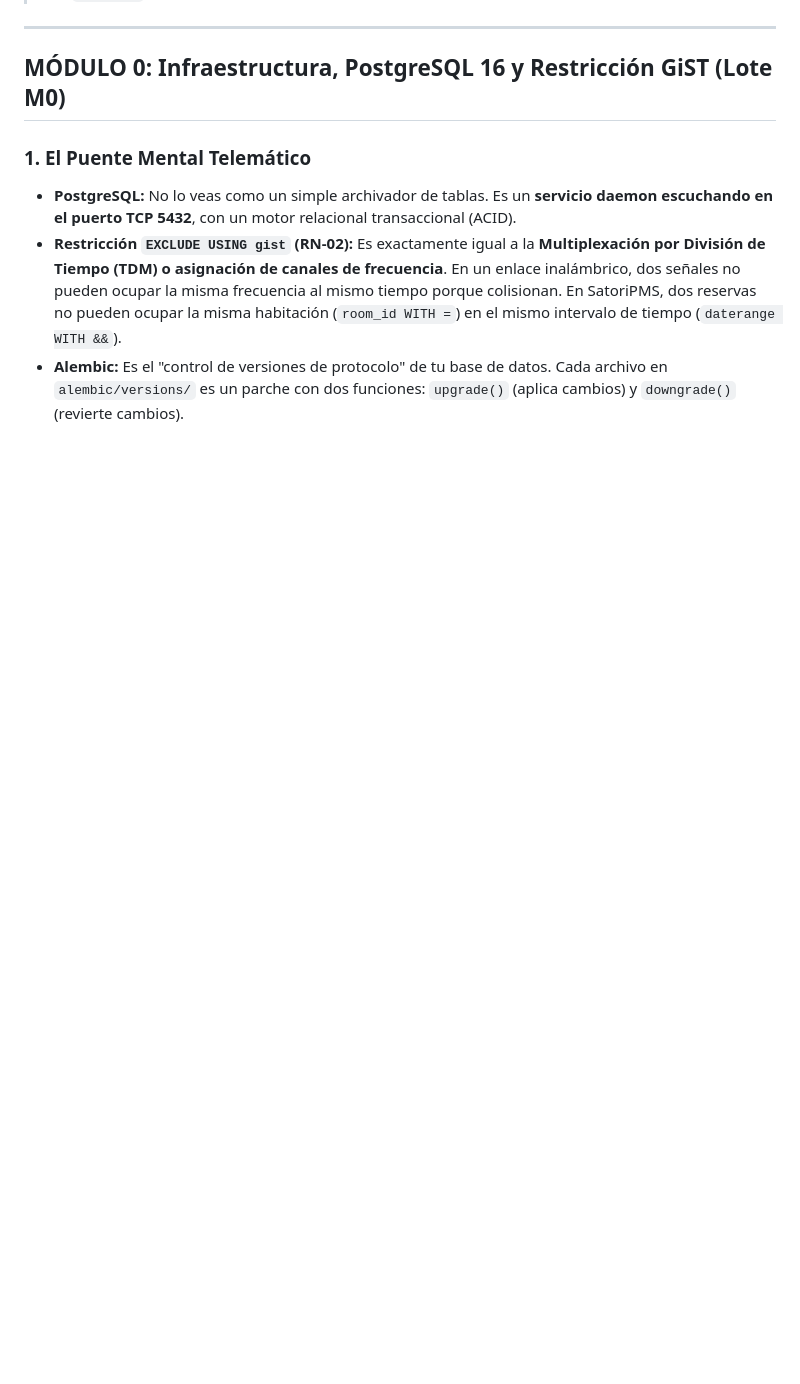
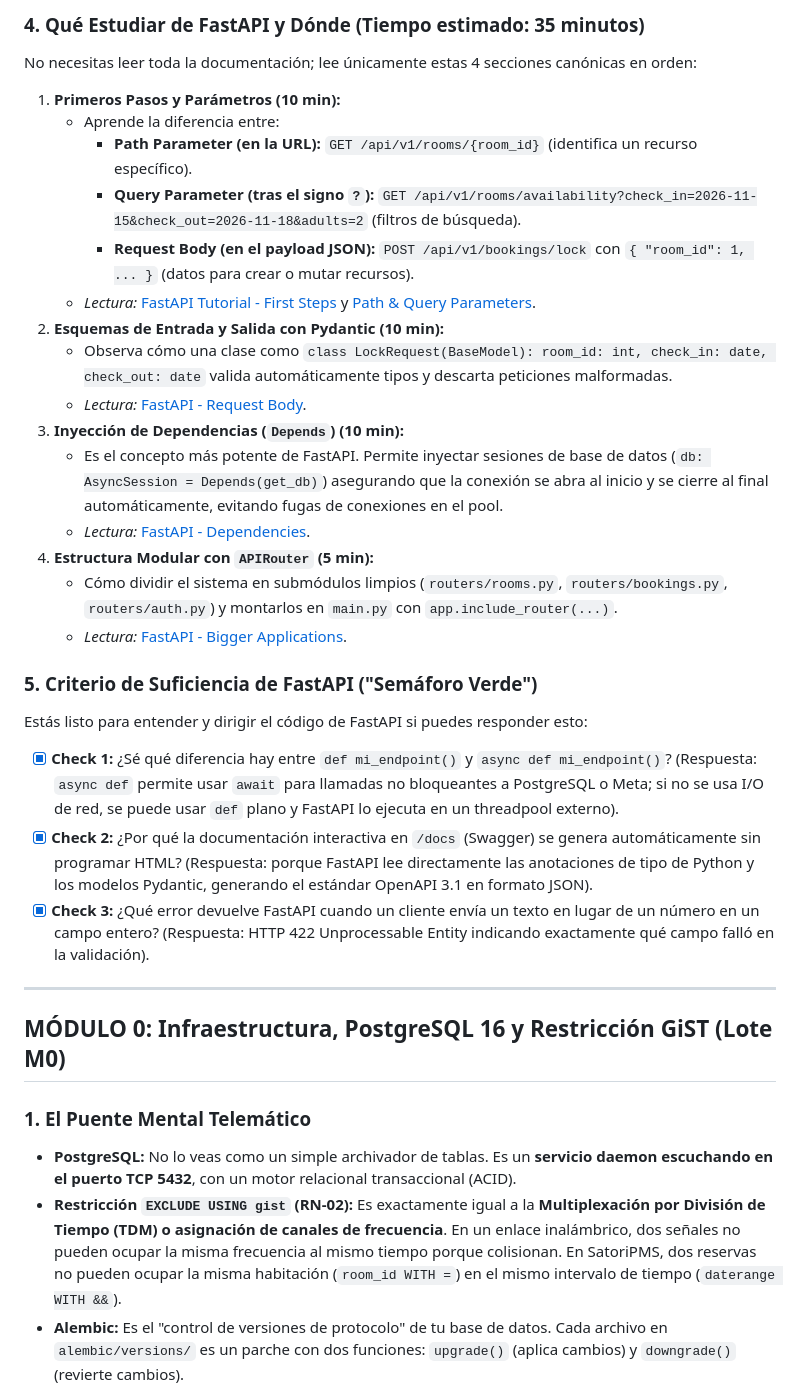
Before and after one commit to JuanJarias/SatoriPMS, a Markdown page: docs/GUIA_TELEMATICA.md, the part around one of its changes. GitHub-like rendering; blank space fills up the shorter version.

```diff
--- a/docs/GUIA_TELEMATICA.md
+++ b/docs/GUIA_TELEMATICA.md
@@ -19,3 +62,26 @@ Como ingeniero telemático, tu formación está centrada en **capas de comunicac
+### 4. Qué Estudiar de FastAPI y Dónde (Tiempo estimado: 35 minutos)
+No necesitas leer toda la documentación; lee únicamente estas 4 secciones canónicas en orden:
+1. **Primeros Pasos y Parámetros (10 min):**
+   * Aprende la diferencia entre:
+     - **Path Parameter (en la URL):** `GET /api/v1/rooms/{room_id}` (identifica un recurso específico).
+     - **Query Parameter (tras el signo `?`):** `GET /api/v1/rooms/availability?check_in=2026-11-15&check_out=2026-11-18&adults=2` (filtros de búsqueda).
+     - **Request Body (en el payload JSON):** `POST /api/v1/bookings/lock` con `{ "room_id": 1, ... }` (datos para crear o mutar recursos).
+   * *Lectura:* [FastAPI Tutorial - First Steps](https://fastapi.tiangolo.com/tutorial/first-steps/) y [Path & Query Parameters](https://fastapi.tiangolo.com/tutorial/path-params/).
+2. **Esquemas de Entrada y Salida con Pydantic (10 min):**
+   * Observa cómo una clase como `class LockRequest(BaseModel): room_id: int, check_in: date, check_out: date` valida automáticamente tipos y descarta peticiones malformadas.
+   * *Lectura:* [FastAPI - Request Body](https://fastapi.tiangolo.com/tutorial/body/).
+3. **Inyección de Dependencias (`Depends`) (10 min):**
+   * Es el concepto más potente de FastAPI. Permite inyectar sesiones de base de datos (`db: AsyncSession = Depends(get_db)`) asegurando que la conexión se abra al inicio y se cierre al final automáticamente, evitando fugas de conexiones en el pool.
+   * *Lectura:* [FastAPI - Dependencies](https://fastapi.tiangolo.com/tutorial/dependencies/).
+4. **Estructura Modular con `APIRouter` (5 min):**
+   * Cómo dividir el sistema en submódulos limpios (`routers/rooms.py`, `routers/bookings.py`, `routers/auth.py`) y montarlos en `main.py` con `app.include_router(...)`.
+   * *Lectura:* [FastAPI - Bigger Applications](https://fastapi.tiangolo.com/tutorial/bigger-applications/).
+
+### 5. Criterio de Suficiencia de FastAPI ("Semáforo Verde")
+Estás listo para entender y dirigir el código de FastAPI si puedes responder esto:
+* [x] **Check 1:** ¿Sé qué diferencia hay entre `def mi_endpoint()` y `async def mi_endpoint()`? (Respuesta: `async def` permite usar `await` para llamadas no bloqueantes a PostgreSQL o Meta; si no se usa I/O de red, se puede usar `def` plano y FastAPI lo ejecuta en un threadpool externo).
+* [x] **Check 2:** ¿Por qué la documentación interactiva en `/docs` (Swagger) se genera automáticamente sin programar HTML? (Respuesta: porque FastAPI lee directamente las anotaciones de tipo de Python y los modelos Pydantic, generando el estándar OpenAPI 3.1 en formato JSON).
+* [x] **Check 3:** ¿Qué error devuelve FastAPI cuando un cliente envía un texto en lugar de un número en un campo entero? (Respuesta: HTTP 422 Unprocessable Entity indicando exactamente qué campo falló en la validación).
 
 ---
 
```
Also changed, not shown: other parts of docs/GUIA_TELEMATICA.md (+43 -0 lines).
